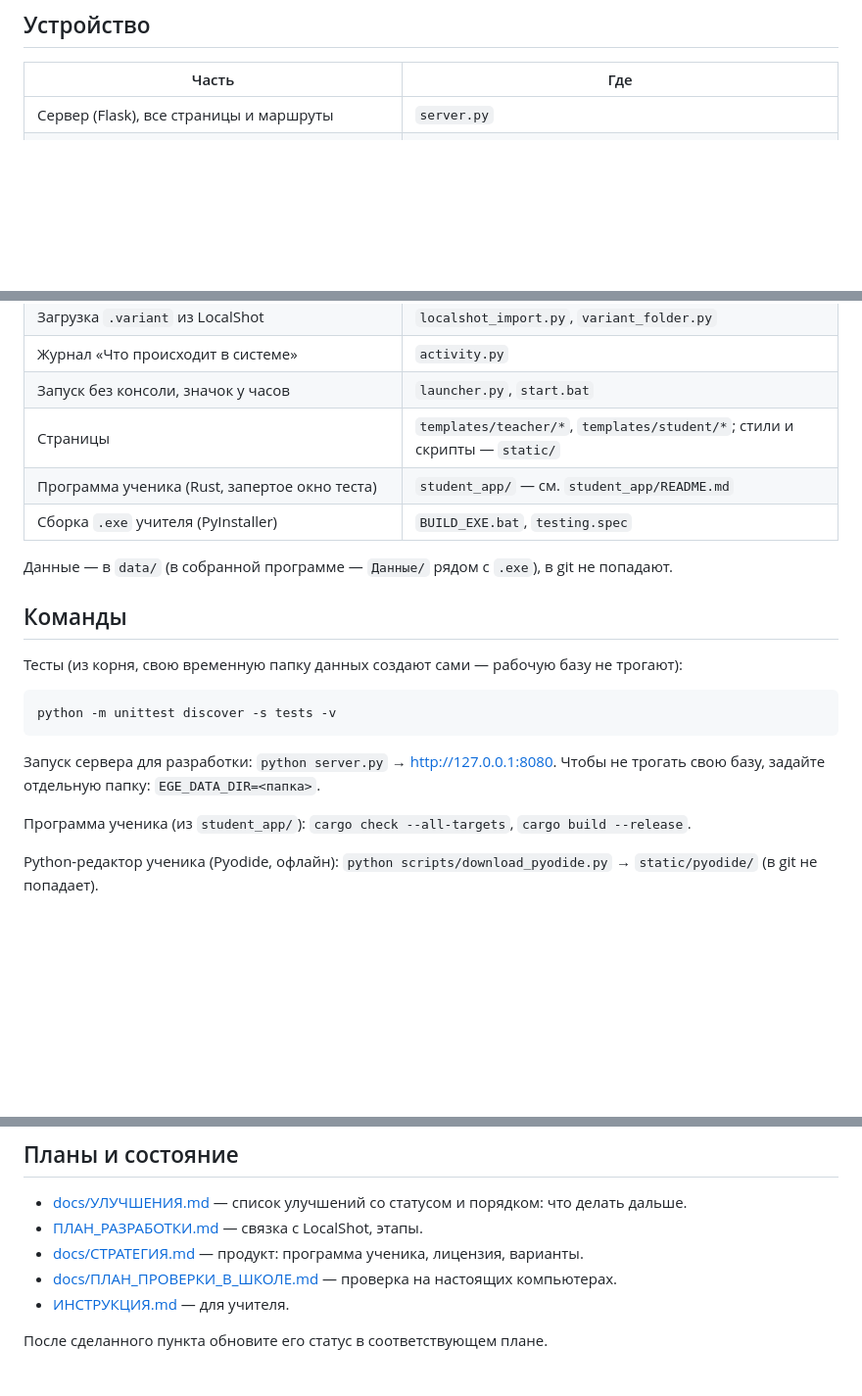
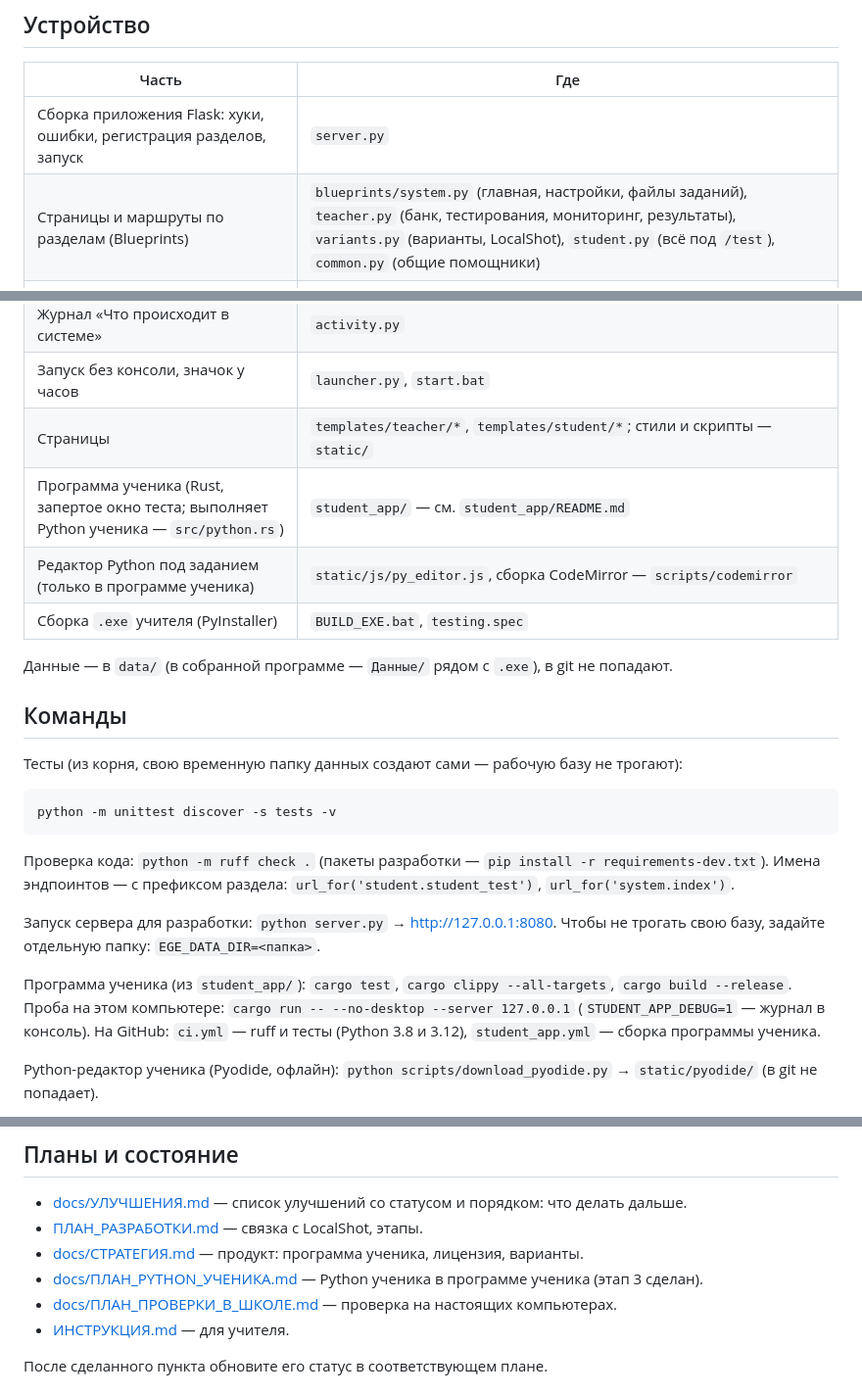
Before and after one commit to kuzmin-lemmi/testing-sistem, a Markdown page: CLAUDE.md, 3 parts joined by grey strips. Shown at 98% size. GitHub-like rendering; blank space fills up the shorter version.

Commit message:
docs: CLAUDE.md после разделения на blueprints и Python в программе ученика; статус пункта 11
Co-Authored-By: Claude Opus 5.5 <noreply@anthropic.com>

````diff
--- a/CLAUDE.md
+++ b/CLAUDE.md
@@ -10,7 +10,8 @@
 
 | Часть | Где |
 |---|---|
-| Сервер (Flask), все страницы и маршруты | `server.py` |
+| Сборка приложения Flask: хуки, ошибки, регистрация разделов, запуск | `server.py` |
+| Страницы и маршруты по разделам (Blueprints) | `blueprints/system.py` (главная, настройки, файлы заданий), `teacher.py` (банк, тестирования, мониторинг, результаты), `variants.py` (варианты, LocalShot), `student.py` (всё под `/test`), `common.py` (общие помощники) |
 | База SQLite, модели, миграции (`migrate_db`) | `models.py` |
 | Настройки, пути к данным, переменные окружения | `config.py` |
 | Результаты, оценки, совпадения ответов | `results_logic.py` |
@@ -19,7 +20,8 @@
 | Журнал «Что происходит в системе» | `activity.py` |
 | Запуск без консоли, значок у часов | `launcher.py`, `start.bat` |
 | Страницы | `templates/teacher/*`, `templates/student/*`; стили и скрипты — `static/` |
-| Программа ученика (Rust, запертое окно теста) | `student_app/` — см. `student_app/README.md` |
+| Программа ученика (Rust, запертое окно теста; выполняет Python ученика — `src/python.rs`) | `student_app/` — см. `student_app/README.md` |
+| Редактор Python под заданием (только в программе ученика) | `static/js/py_editor.js`, сборка CodeMirror — `scripts/codemirror` |
 | Сборка `.exe` учителя (PyInstaller) | `BUILD_EXE.bat`, `testing.spec` |
 
 Данные — в `data/` (в собранной программе — `Данные/` рядом с `.exe`), в git не попадают.
@@ -32,10 +34,15 @@
 python -m unittest discover -s tests -v
 ```
 
+Проверка кода: `python -m ruff check .` (пакеты разработки — `pip install -r requirements-dev.txt`).
+Имена эндпоинтов — с префиксом раздела: `url_for('student.student_test')`, `url_for('system.index')`.
+
 Запуск сервера для разработки: `python server.py` → http://127.0.0.1:8080. Чтобы не трогать свою базу,
 задайте отдельную папку: `EGE_DATA_DIR=<папка>`.
 
-Программа ученика (из `student_app/`): `cargo check --all-targets`, `cargo build --release`.
+Программа ученика (из `student_app/`): `cargo test`, `cargo clippy --all-targets`, `cargo build --release`.
+Проба на этом компьютере: `cargo run -- --no-desktop --server 127.0.0.1` (`STUDENT_APP_DEBUG=1` — журнал в консоль).
+На GitHub: `ci.yml` — ruff и тесты (Python 3.8 и 3.12), `student_app.yml` — сборка программы ученика.
 
 Python-редактор ученика (Pyodide, офлайн): `python scripts/download_pyodide.py` → `static/pyodide/` (в git не попадает).
 
@@ -55,6 +62,7 @@ Python-редактор ученика (Pyodide, офлайн): `python scripts/
 - [docs/УЛУЧШЕНИЯ.md](docs/УЛУЧШЕНИЯ.md) — список улучшений со статусом и порядком: что делать дальше.
 - [ПЛАН_РАЗРАБОТКИ.md](ПЛАН_РАЗРАБОТКИ.md) — связка с LocalShot, этапы.
 - [docs/СТРАТЕГИЯ.md](docs/СТРАТЕГИЯ.md) — продукт: программа ученика, лицензия, варианты.
+- [docs/ПЛАН_PYTHON_УЧЕНИКА.md](docs/ПЛАН_PYTHON_УЧЕНИКА.md) — Python ученика в программе ученика (этап 3 сделан).
 - [docs/ПЛАН_ПРОВЕРКИ_В_ШКОЛЕ.md](docs/ПЛАН_ПРОВЕРКИ_В_ШКОЛЕ.md) — проверка на настоящих компьютерах.
 - [ИНСТРУКЦИЯ.md](ИНСТРУКЦИЯ.md) — для учителя.
 
````
Also changed, not shown: docs/УЛУЧШЕНИЯ.md (+5 -1 lines).
